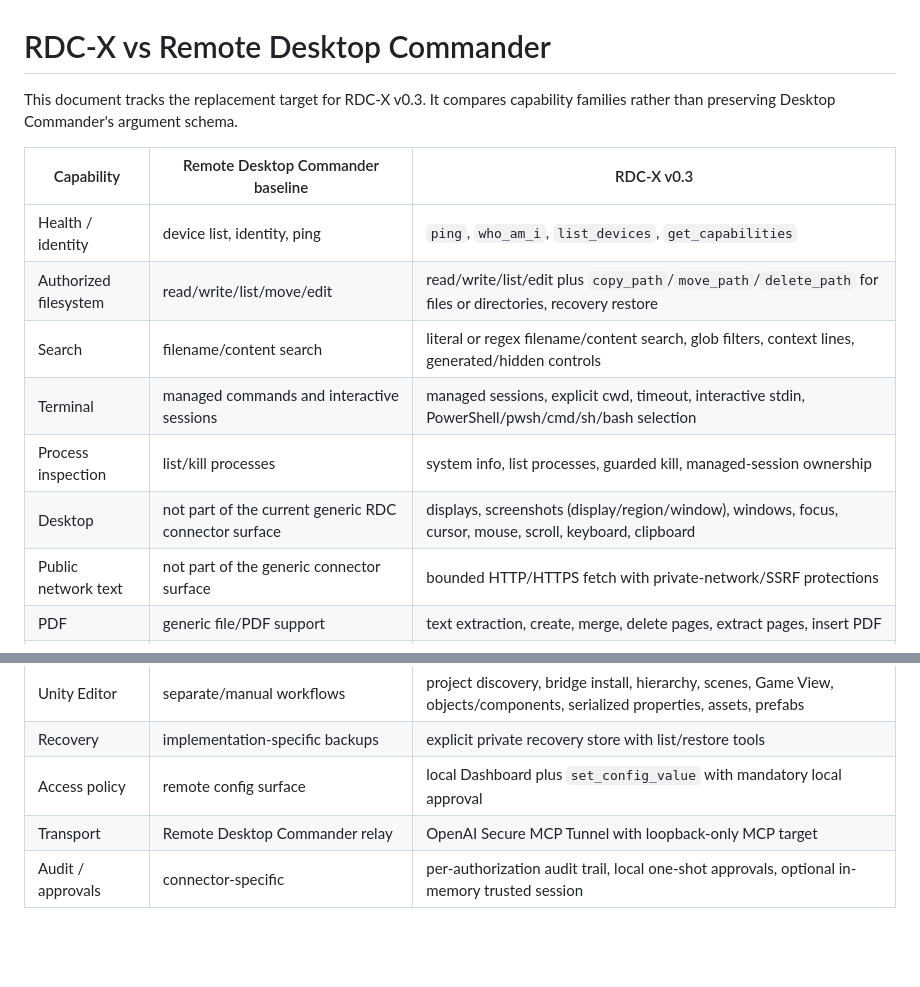
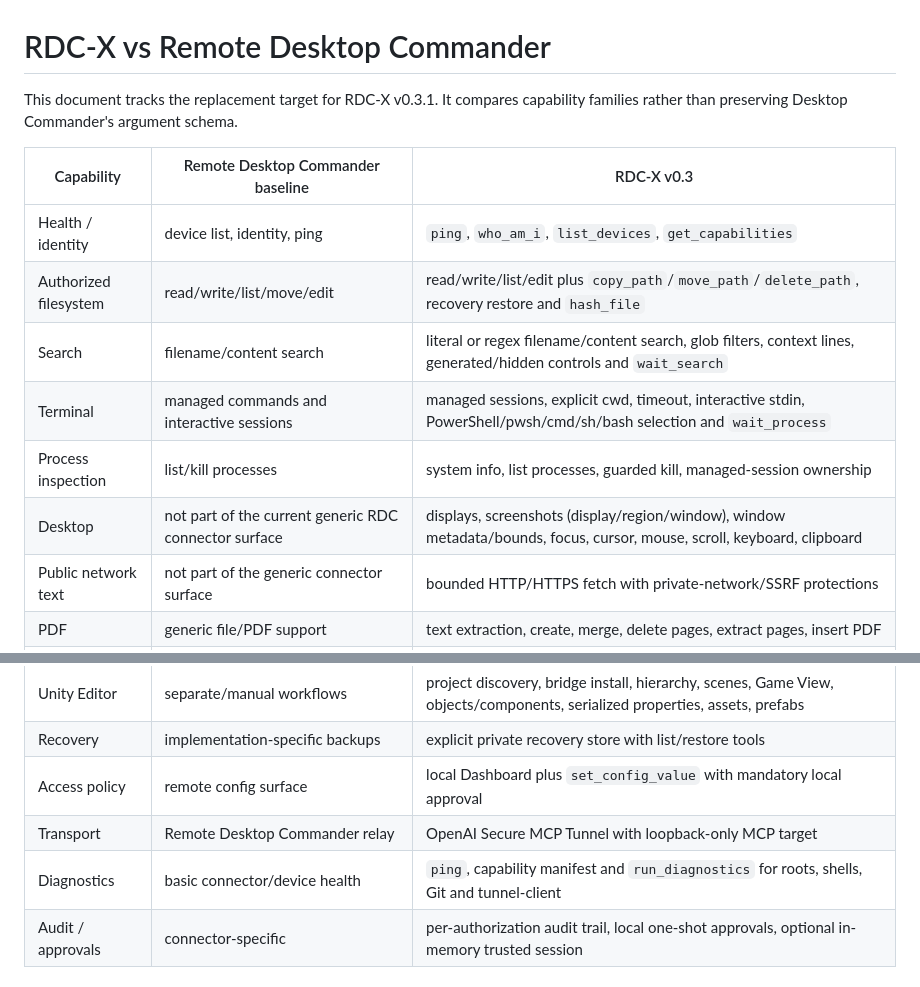
Before and after one commit to fly-way/rdc-x, a Markdown page: docs/REMOTE-DESKTOP-COMMANDER-PARITY.md, 2 parts joined by grey strips. GitHub-like rendering; blank space fills up the shorter version.

Commit message:
docs: document RDC-X 0.3.1 reliability tools

```diff
--- a/docs/REMOTE-DESKTOP-COMMANDER-PARITY.md
+++ b/docs/REMOTE-DESKTOP-COMMANDER-PARITY.md
@@ -1,15 +1,15 @@
 # RDC-X vs Remote Desktop Commander
 
-This document tracks the replacement target for RDC-X v0.3. It compares capability families rather than preserving Desktop Commander's argument schema.
+This document tracks the replacement target for RDC-X v0.3.1. It compares capability families rather than preserving Desktop Commander's argument schema.
 
 | Capability | Remote Desktop Commander baseline | RDC-X v0.3 |
 | --- | --- | --- |
 | Health / identity | device list, identity, ping | `ping`, `who_am_i`, `list_devices`, `get_capabilities` |
-| Authorized filesystem | read/write/list/move/edit | read/write/list/edit plus `copy_path`/`move_path`/`delete_path` for files or directories, recovery restore |
-| Search | filename/content search | literal or regex filename/content search, glob filters, context lines, generated/hidden controls |
-| Terminal | managed commands and interactive sessions | managed sessions, explicit cwd, timeout, interactive stdin, PowerShell/pwsh/cmd/sh/bash selection |
+| Authorized filesystem | read/write/list/move/edit | read/write/list/edit plus `copy_path`/`move_path`/`delete_path`, recovery restore and `hash_file` |
+| Search | filename/content search | literal or regex filename/content search, glob filters, context lines, generated/hidden controls and `wait_search` |
+| Terminal | managed commands and interactive sessions | managed sessions, explicit cwd, timeout, interactive stdin, PowerShell/pwsh/cmd/sh/bash selection and `wait_process` |
 | Process inspection | list/kill processes | system info, list processes, guarded kill, managed-session ownership |
-| Desktop | not part of the current generic RDC connector surface | displays, screenshots (display/region/window), windows, focus, cursor, mouse, scroll, keyboard, clipboard |
+| Desktop | not part of the current generic RDC connector surface | displays, screenshots (display/region/window), window metadata/bounds, focus, cursor, mouse, scroll, keyboard, clipboard |
 | Public network text | not part of the generic connector surface | bounded HTTP/HTTPS fetch with private-network/SSRF protections |
 | PDF | generic file/PDF support | text extraction, create, merge, delete pages, extract pages, insert PDF |
 | Excel | generic spreadsheet handling | explicit XLSX read/create/range edit |
@@ -18,6 +18,7 @@ This document tracks the replacement target for RDC-X v0.3. It compares capabili
 | Recovery | implementation-specific backups | explicit private recovery store with list/restore tools |
 | Access policy | remote config surface | local Dashboard plus `set_config_value` with mandatory local approval |
 | Transport | Remote Desktop Commander relay | OpenAI Secure MCP Tunnel with loopback-only MCP target |
+| Diagnostics | basic connector/device health | `ping`, capability manifest and `run_diagnostics` for roots, shells, Git and tunnel-client |
 | Audit / approvals | connector-specific | per-authorization audit trail, local one-shot approvals, optional in-memory trusted session |
 
 ## Intentional differences
```
